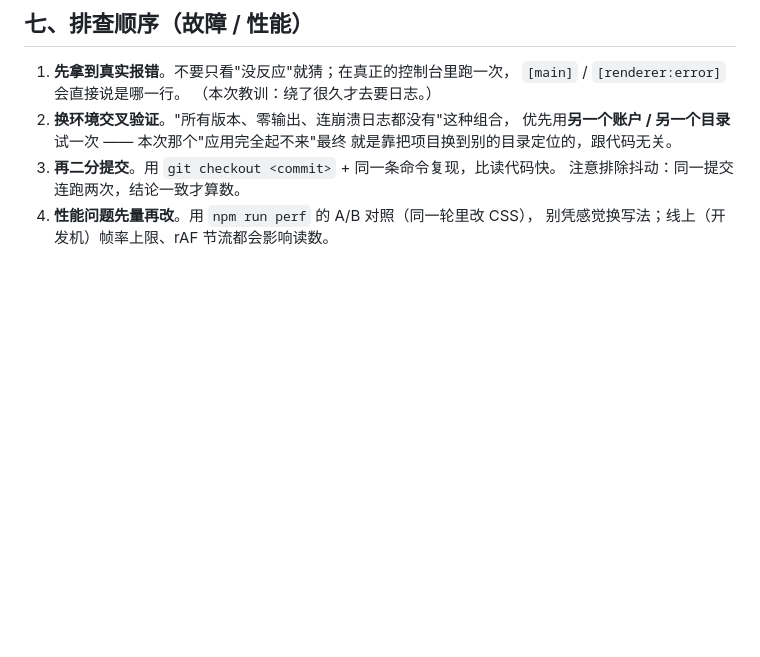
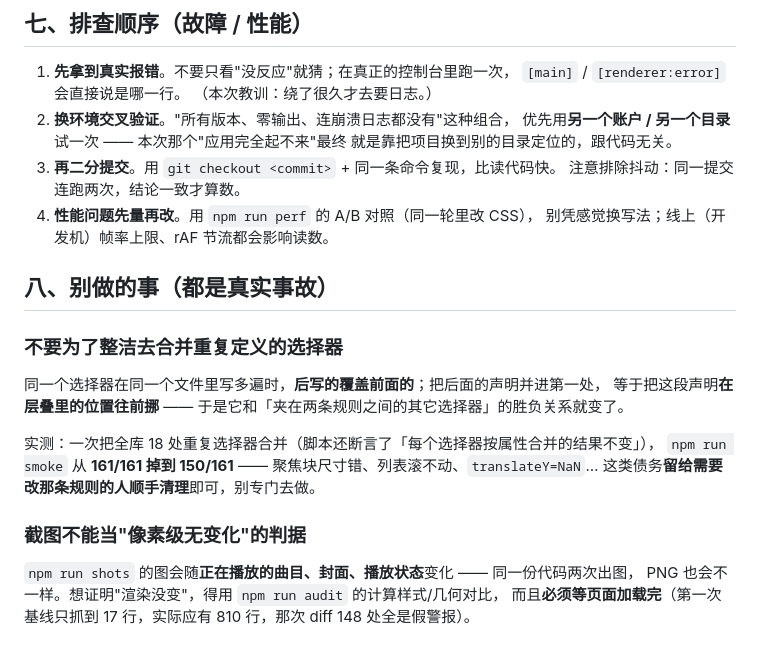
Before and after one commit to 8hourseontheleft6/aria-player, a Markdown page: docs/CONVENTIONS.md, the part around the change. Drawn GitHub-style; blank space fills up the shorter version.

Commit message:
docs(CONVENTIONS): 新增「别做的事」一节 —— 记录两次真实事故：① 不要为了整洁去合并重复定义的选择器（把后面的声明并到第一处会改变它在层叠中的位置；实测全库 18 处合并后自检从 161 掉到 150：聚焦块尺寸错、列表滚不动、translateY=NaN，已回退）；② 截图不能当「像素级无变化」的判据（会随正在播放的曲目/封面变化，同一份代码两次出图也不同；要证明渲染没变应用 npm run audit 的计算样式/几何对比，且必须等页面加载完——那次基线只抓到 17 行而实际 810 行，148 处 diff 全是假警报）

```diff
--- a/docs/CONVENTIONS.md
+++ b/docs/CONVENTIONS.md
@@ -111,3 +111,20 @@
    注意排除抖动：同一提交连跑两次，结论一致才算数。
 4. **性能问题先量再改**。用 `npm run perf` 的 A/B 对照（同一轮里改 CSS），
    别凭感觉换写法；线上（开发机）帧率上限、rAF 节流都会影响读数。
+
+## 八、别做的事（都是真实事故）
+
+### 不要为了整洁去合并重复定义的选择器
+
+同一个选择器在同一个文件里写多遍时，**后写的覆盖前面的**；把后面的声明并进第一处，
+等于把这段声明**在层叠里的位置往前挪** —— 于是它和「夹在两条规则之间的其它选择器」的胜负关系就变了。
+
+实测：一次把全库 18 处重复选择器合并（脚本还断言了「每个选择器按属性合并的结果不变」），
+`npm run smoke` 从 **161/161 掉到 150/161** —— 聚焦块尺寸错、列表滚不动、`translateY=NaN`…
+这类债务**留给需要改那条规则的人顺手清理**即可，别专门去做。
+
+### 截图不能当"像素级无变化"的判据
+
+`npm run shots` 的图会随**正在播放的曲目、封面、播放状态**变化 —— 同一份代码两次出图，
+PNG 也会不一样。想证明"渲染没变"，得用 `npm run audit` 的计算样式/几何对比，
+而且**必须等页面加载完**（第一次基线只抓到 17 行，实际应有 810 行，那次 diff 148 处全是假警报）。
```
